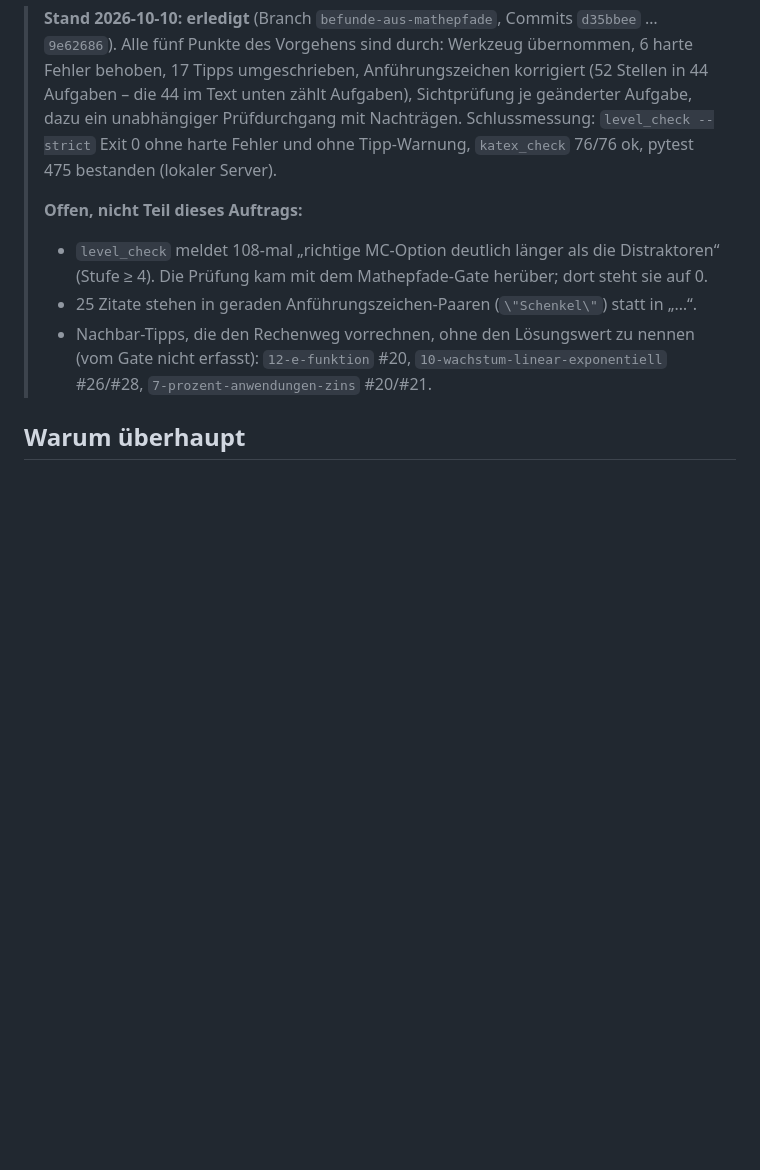
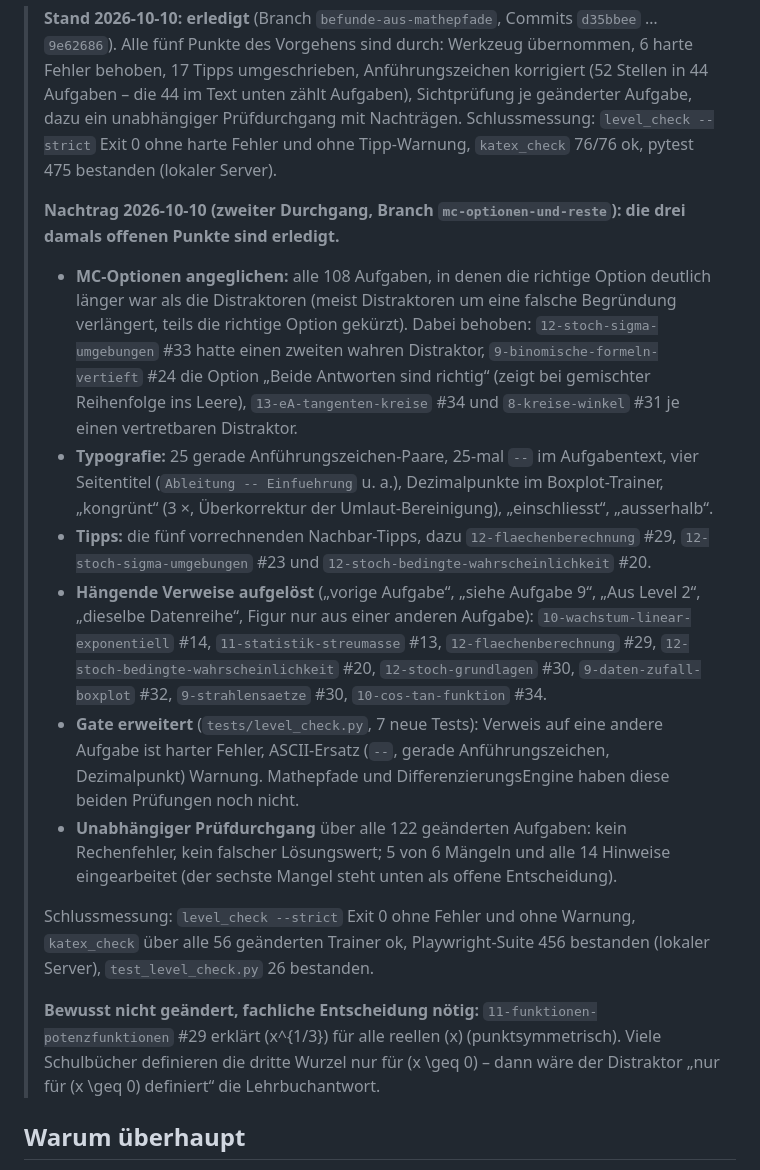
Before and after one commit to Nachbar-blip/Ref4OHG, a Markdown page: docs/plans/2026-10-01-auftrag-befunde-aus-mathepfade.md, the part around the change. Drawn GitHub-style; blank space fills up the shorter version.

Commit message:
Auftragsdokument: Nachtrag zum zweiten Durchgang (offene Punkte erledigt)
Co-Authored-By: Claude Opus 5.5 <noreply@anthropic.com>

```diff
--- a/docs/plans/2026-10-01-auftrag-befunde-aus-mathepfade.md
+++ b/docs/plans/2026-10-01-auftrag-befunde-aus-mathepfade.md
@@ -9,13 +9,38 @@ Angelegt 2026-10-01 aus dem Mathepfade-Projekt heraus. **Für eine eigene Sessio
 > Prüfdurchgang mit Nachträgen. Schlussmessung: `level_check --strict` Exit 0 ohne harte Fehler
 > und ohne Tipp-Warnung, `katex_check` 76/76 ok, pytest 475 bestanden (lokaler Server).
 >
-> **Offen, nicht Teil dieses Auftrags:**
-> - `level_check` meldet 108-mal „richtige MC-Option deutlich länger als die Distraktoren“
->   (Stufe ≥ 4). Die Prüfung kam mit dem Mathepfade-Gate herüber; dort steht sie auf 0.
-> - 25 Zitate stehen in geraden Anführungszeichen-Paaren (`\"Schenkel\"`) statt in „…“.
-> - Nachbar-Tipps, die den Rechenweg vorrechnen, ohne den Lösungswert zu nennen (vom Gate nicht
->   erfasst): `12-e-funktion` #20, `10-wachstum-linear-exponentiell` #26/#28,
->   `7-prozent-anwendungen-zins` #20/#21.
+> **Nachtrag 2026-10-10 (zweiter Durchgang, Branch `mc-optionen-und-reste`): die drei damals
+> offenen Punkte sind erledigt.**
+> - **MC-Optionen angeglichen:** alle 108 Aufgaben, in denen die richtige Option deutlich länger
+>   war als die Distraktoren (meist Distraktoren um eine falsche Begründung verlängert, teils die
+>   richtige Option gekürzt). Dabei behoben: `12-stoch-sigma-umgebungen` #33 hatte einen zweiten
+>   wahren Distraktor, `9-binomische-formeln-vertieft` #24 die Option „Beide Antworten sind
+>   richtig“ (zeigt bei gemischter Reihenfolge ins Leere), `13-eA-tangenten-kreise` #34 und
+>   `8-kreise-winkel` #31 je einen vertretbaren Distraktor.
+> - **Typografie:** 25 gerade Anführungszeichen-Paare, 25-mal ` -- ` im Aufgabentext, vier
+>   Seitentitel (`Ableitung -- Einfuehrung` u. a.), Dezimalpunkte im Boxplot-Trainer,
+>   „kongrünt“ (3 ×, Überkorrektur der Umlaut-Bereinigung), „einschliesst“, „ausserhalb“.
+> - **Tipps:** die fünf vorrechnenden Nachbar-Tipps, dazu `12-flaechenberechnung` #29,
+>   `12-stoch-sigma-umgebungen` #23 und `12-stoch-bedingte-wahrscheinlichkeit` #20.
+> - **Hängende Verweise aufgelöst** („vorige Aufgabe“, „siehe Aufgabe 9“, „Aus Level 2“,
+>   „dieselbe Datenreihe“, Figur nur aus einer anderen Aufgabe): `10-wachstum-linear-exponentiell`
+>   #14, `11-statistik-streumasse` #13, `12-flaechenberechnung` #29,
+>   `12-stoch-bedingte-wahrscheinlichkeit` #20, `12-stoch-grundlagen` #30,
+>   `9-daten-zufall-boxplot` #32, `9-strahlensaetze` #30, `10-cos-tan-funktion` #34.
+> - **Gate erweitert** (`tests/level_check.py`, 7 neue Tests): Verweis auf eine andere Aufgabe
+>   ist harter Fehler, ASCII-Ersatz (` -- `, gerade Anführungszeichen, Dezimalpunkt) Warnung.
+>   Mathepfade und DifferenzierungsEngine haben diese beiden Prüfungen noch nicht.
+> - **Unabhängiger Prüfdurchgang** über alle 122 geänderten Aufgaben: kein Rechenfehler, kein
+>   falscher Lösungswert; 5 von 6 Mängeln und alle 14 Hinweise eingearbeitet (der sechste
+>   Mangel steht unten als offene Entscheidung).
+>
+> Schlussmessung: `level_check --strict` Exit 0 ohne Fehler und ohne Warnung, `katex_check` über alle 56 geänderten Trainer ok,
+> Playwright-Suite 456 bestanden (lokaler Server), `test_level_check.py` 26 bestanden.
+>
+> **Bewusst nicht geändert, fachliche Entscheidung nötig:** `11-funktionen-potenzfunktionen` #29
+> erklärt \(x^{1/3}\) für alle reellen \(x\) (punktsymmetrisch). Viele Schulbücher definieren
+> die dritte Wurzel nur für \(x \geq 0\) – dann wäre der Distraktor „nur für \(x \geq 0\)
+> definiert“ die Lehrbuchantwort.
 
 ## Warum überhaupt
 
```
